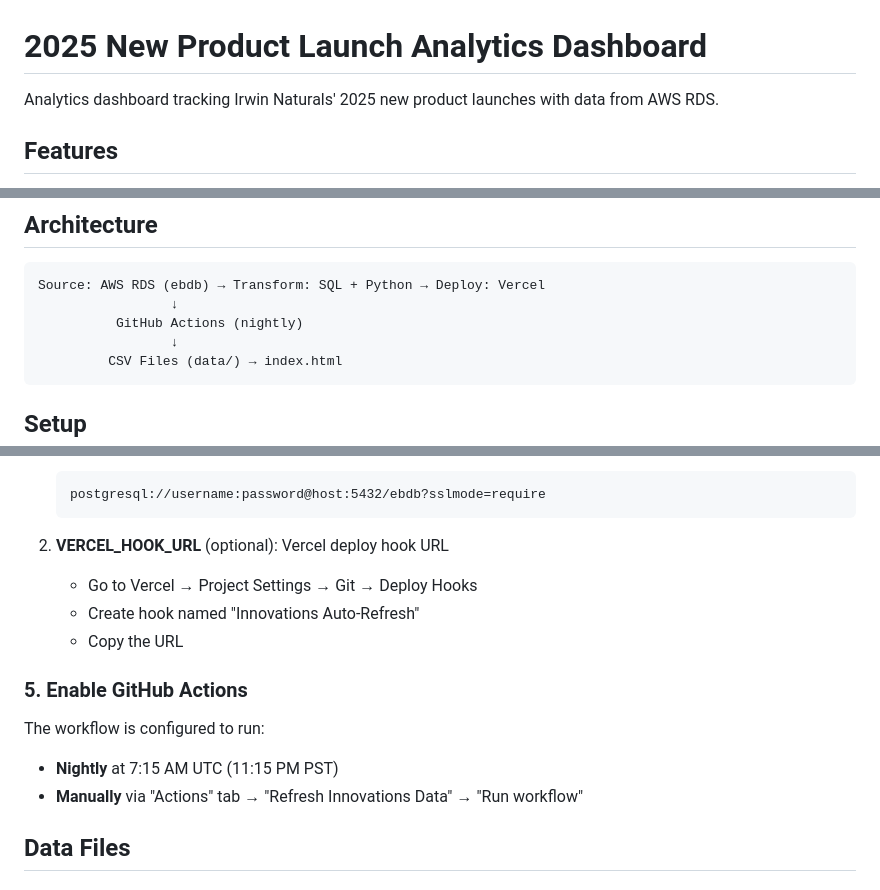
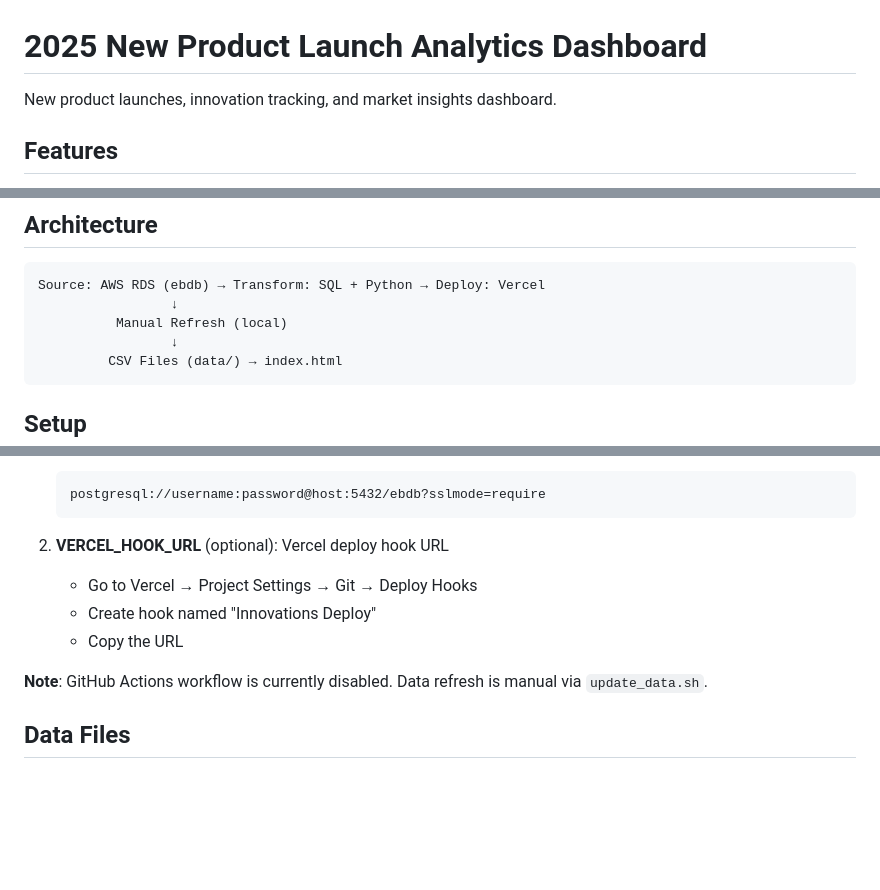
Before and after one commit to urakhchina/innovations-dashboard, a Markdown page: README.md, 3 parts joined by grey strips. Drawn GitHub-style; blank space fills up the shorter version.

Commit message:
Update README to reflect manual refresh workflow
Removed references to automated nightly refresh:
- Updated description to remove 'Auto-refreshes nightly from AWS'
- Changed architecture diagram to show 'Manual Refresh (local)'
- Updated GitHub Actions section to note workflow is disabled
- Simplified VERCEL_HOOK_URL description

Data refresh is now manual via update_data.sh from office network.

````diff
--- a/README.md
+++ b/README.md
@@ -1,6 +1,6 @@
 # 2025 New Product Launch Analytics Dashboard
 
-Analytics dashboard tracking Irwin Naturals' 2025 new product launches with data from AWS RDS.
+New product launches, innovation tracking, and market insights dashboard.
 
 ## Features
 
@@ -34,7 +34,7 @@ The script will:
 ```
 Source: AWS RDS (ebdb) → Transform: SQL + Python → Deploy: Vercel
                  ↓
-          GitHub Actions (nightly)
+          Manual Refresh (local)
                  ↓
          CSV Files (data/) → index.html
 ```
@@ -99,14 +99,10 @@ In your GitHub repository, add these secrets:
 
 2. **VERCEL_HOOK_URL** (optional): Vercel deploy hook URL
    - Go to Vercel → Project Settings → Git → Deploy Hooks
-   - Create hook named "Innovations Auto-Refresh"
+   - Create hook named "Innovations Deploy"
    - Copy the URL
 
-### 5. Enable GitHub Actions
-
-The workflow is configured to run:
-- **Nightly** at 7:15 AM UTC (11:15 PM PST)
-- **Manually** via "Actions" tab → "Refresh Innovations Data" → "Run workflow"
+**Note**: GitHub Actions workflow is currently disabled. Data refresh is manual via `update_data.sh`.
 
 ## Data Files
 
````
